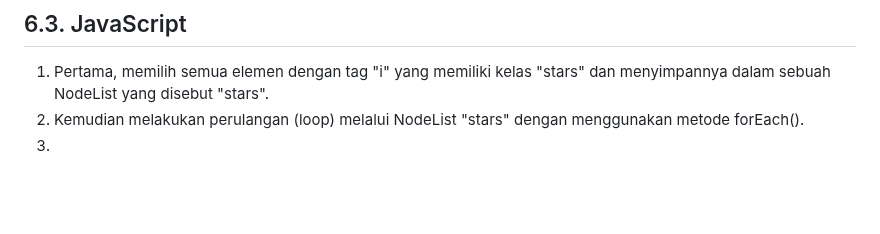
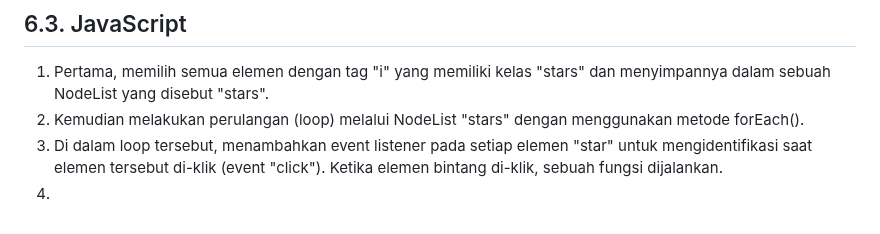
Before and after one commit to 22091397023KartikaFelicia/TubanSpace, a Markdown page: README.md, the part around the change. GitHub-like rendering; blank space fills up the shorter version.

```diff
--- a/README.md
+++ b/README.md
@@ -460,4 +460,5 @@ Media Query memberikan kondisi berdasarkan lebar layar untuk membuat tampilan re
 
 1. Pertama, memilih semua elemen dengan tag "i" yang memiliki kelas "stars" dan menyimpannya dalam sebuah NodeList yang disebut "stars".
 2. Kemudian melakukan perulangan (loop) melalui NodeList "stars" dengan menggunakan metode forEach().
-3.
+3. Di dalam loop tersebut, menambahkan event listener pada setiap elemen "star" untuk mengidentifikasi saat elemen tersebut di-klik (event "click"). Ketika elemen bintang di-klik, sebuah fungsi dijalankan.
+4.
```
